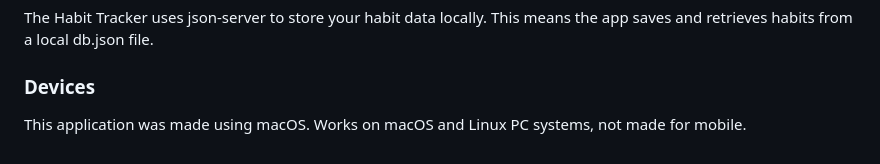
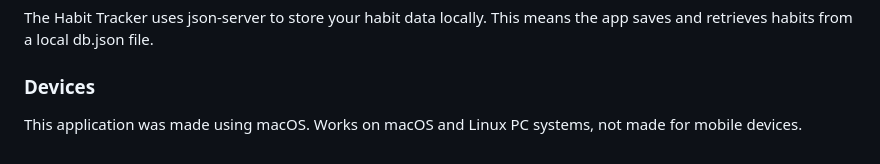
Before and after one commit to isaiah2k/phase-1-Project, a Markdown page: Readme.md, the part around the change. GitHub-like rendering.

```diff
--- a/Readme.md
+++ b/Readme.md
@@ -89,4 +89,4 @@ Then, navigate into the folder:
 The Habit Tracker uses json-server to store your habit data locally. This means the app saves and retrieves habits from a local db.json file.
 
 ### Devices
-This application was made using macOS. Works on macOS and Linux PC systems, not made for mobile.
+This application was made using macOS. Works on macOS and Linux PC systems, not made for mobile devices.
```
